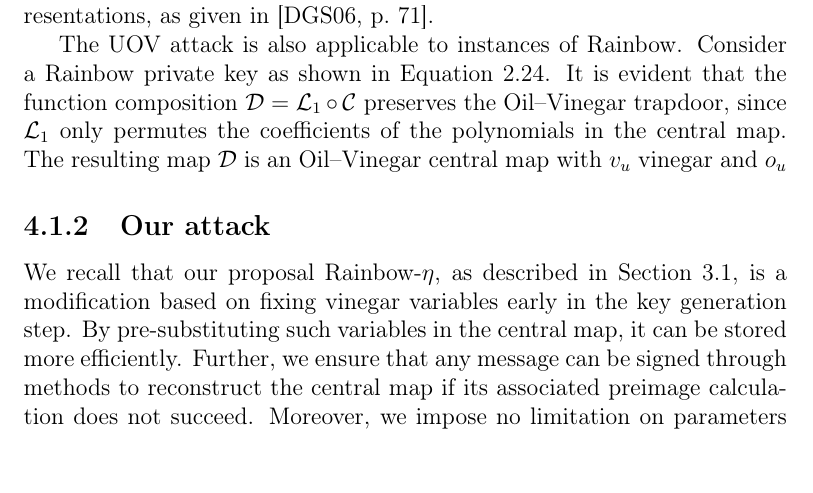
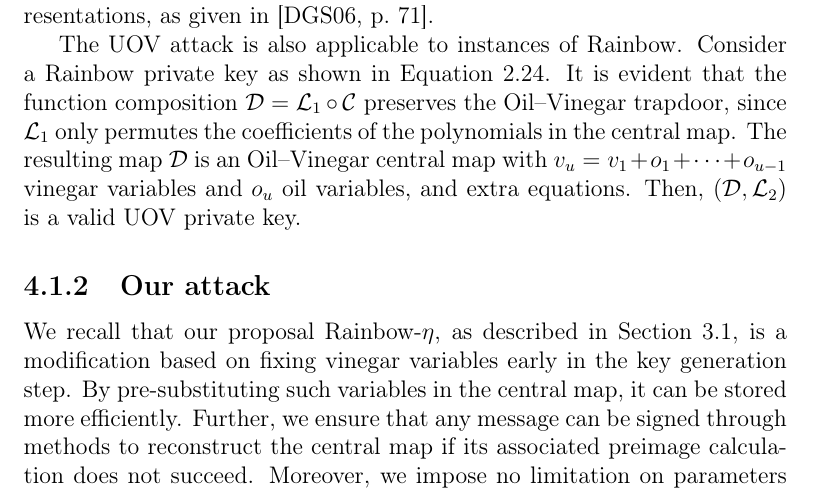
Before and after one commit to zambonin/msc, a LaTeX thesis (main.tex): part of page 53 of 69, cut so that both start at the same text. Compiled offline with pdfLaTeX.

Commit message:
overleaf_to_git: update main.tex from r14968 to r14980

```diff
--- a/main.tex
+++ b/main.tex
@@ -1313,7 +1313,7 @@ If the vector subspace $\widetilde{\mathcal{O}}$ is known, it is straightforward
 \end{align}
 This can be verified by inspection of the associated symmetric matrix representations, as given in~\cite[p.~71]{Ding:2006}.
 
-The UOV attack is also applicable to instances of Rainbow. Consider a Rainbow private key as shown in Equation~\ref{eq:sk-rainbow}. It is evident that the function composition $\mathcal{D} = \mathcal{L}_{1} \circ \mathcal{C}$ preserves the Oil--Vinegar trapdoor, since $\mathcal{L}_{1}$ only permutes the coefficients of the polynomials in the central map. The resulting map $\mathcal{D}$ is an Oil--Vinegar central map with $v_{u}$ vinegar and $o_{u}$
+The UOV attack is also applicable to instances of Rainbow. Consider a Rainbow private key as shown in Equation~\ref{eq:sk-rainbow}. It is evident that the function composition $\mathcal{D} = \mathcal{L}_{1} \circ \mathcal{C}$ preserves the Oil--Vinegar trapdoor, since $\mathcal{L}_{1}$ only permutes the coefficients of the polynomials in the central map. The resulting map $\mathcal{D}$ is an Oil--Vinegar central map with $v_{u} = v_{1} + o_{1} + \cdots + o_{u - 1}$ vinegar variables and $o_{u}$ oil variables, and extra equations. Then, $(\mathcal{D}, \mathcal{L}_{2})$ is a valid UOV private key.
 
 \subsection{Our attack}\label{subsec:etaks}
 % TODO expand
```
